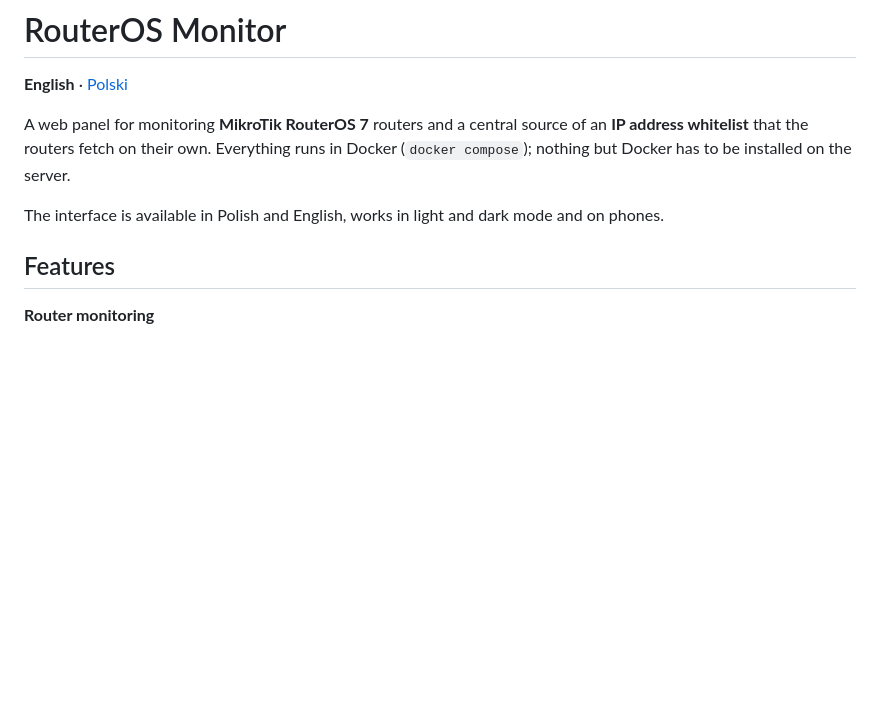
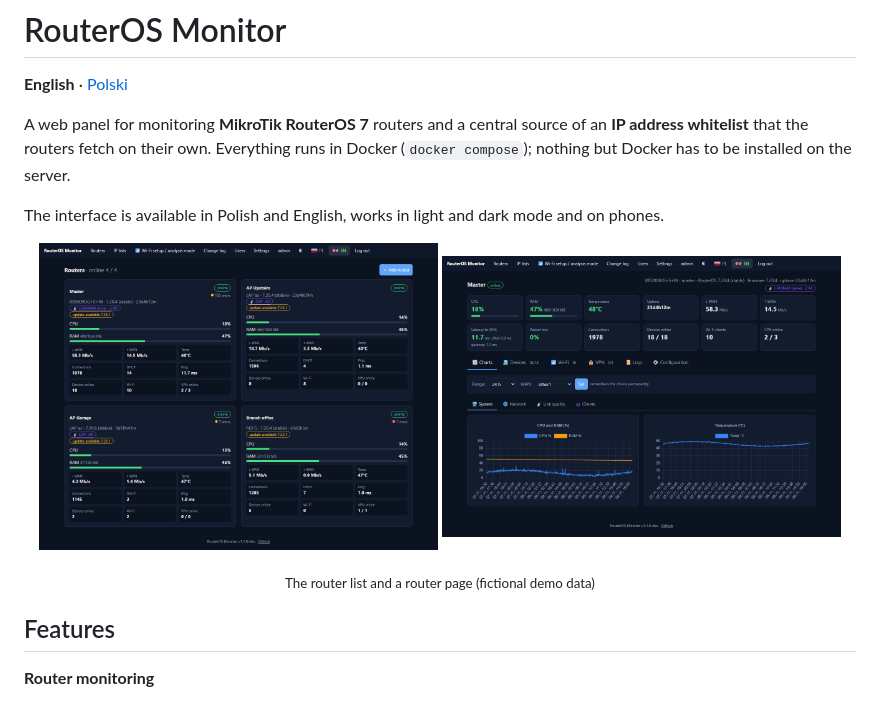
Before and after one commit to silvergunx/routeros-monitor, a Markdown page: README.md, the part around the change. Rendered like a GitHub page; pictures changed too: docs/img/router-system-dark.png (added), docs/img/routers-dark.png (added); blank space fills up the shorter version.

Commit message:
docs: add two screenshots to the README (router list and router page)

```diff
--- a/README.md
+++ b/README.md
@@ -6,6 +6,12 @@ A web panel for monitoring **MikroTik RouterOS 7** routers and a central source
 fetch on their own. Everything runs in Docker (`docker compose`); nothing but Docker has to be installed on the server.
 
 The interface is available in Polish and English, works in light and dark mode and on phones.
+
+<p align="center">
+  <img src="docs/img/routers-dark.png" alt="Router list" width="48%">
+  <img src="docs/img/router-system-dark.png" alt="A router page with charts" width="48%">
+</p>
+<p align="center"><sub>The router list and a router page (fictional demo data)</sub></p>
 
 ## Features
 
```
Also changed, not shown: README.pl.md (+6 -0 lines).
